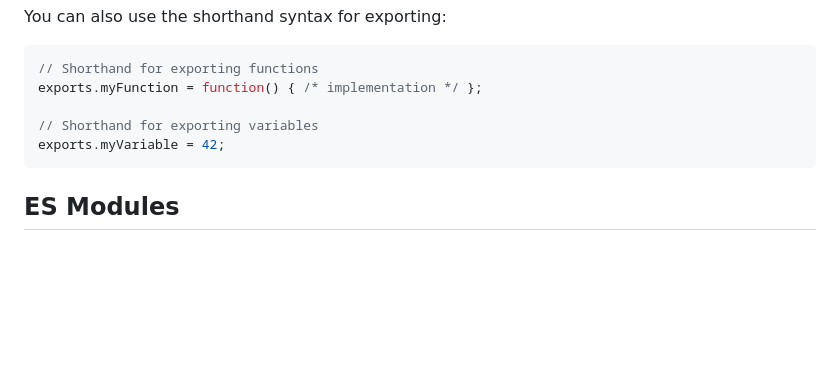
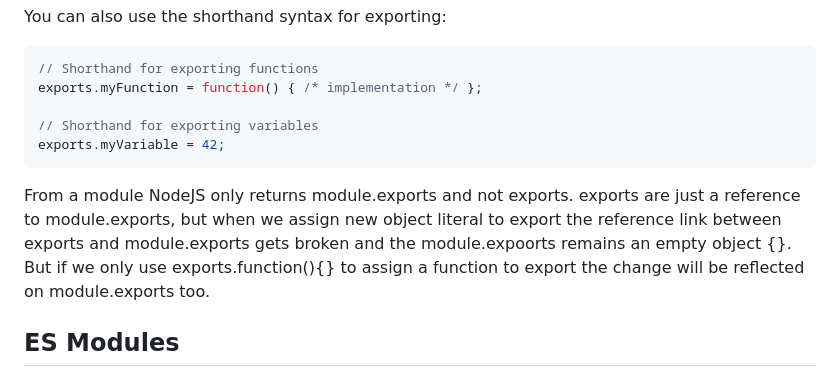
Before and after one commit to nawadit/30daysofnode, a Markdown page: Journal/Day Four/Day Four.md, the part around the change. Rendered like a GitHub page; blank space fills up the shorter version.

Commit message:
Update Day Four.md
Added small description of exports vs module.exports

````diff
--- a/Journal/Day Four/Day Four.md
+++ b/Journal/Day Four/Day Four.md
@@ -116,6 +116,8 @@ exports.myFunction = function() { /* implementation */ };
 exports.myVariable = 42;
 ```
 
+From a module NodeJS only returns module.exports and not exports. exports are just a reference to module.exports, but when we assign new object literal to export the reference link between exports and module.exports gets broken and the module.expoorts remains an empty object {}. But if we only use exports.function(){} to assign a function to export the change will be reflected on module.exports too.
+
 ## ES Modules
 
 Node.js supports ECMAScript (ES) modules, indicated by the `.mjs` extension. ES modules offer a different syntax for importing and exporting, promoting compatibility with modern JavaScript.
````
